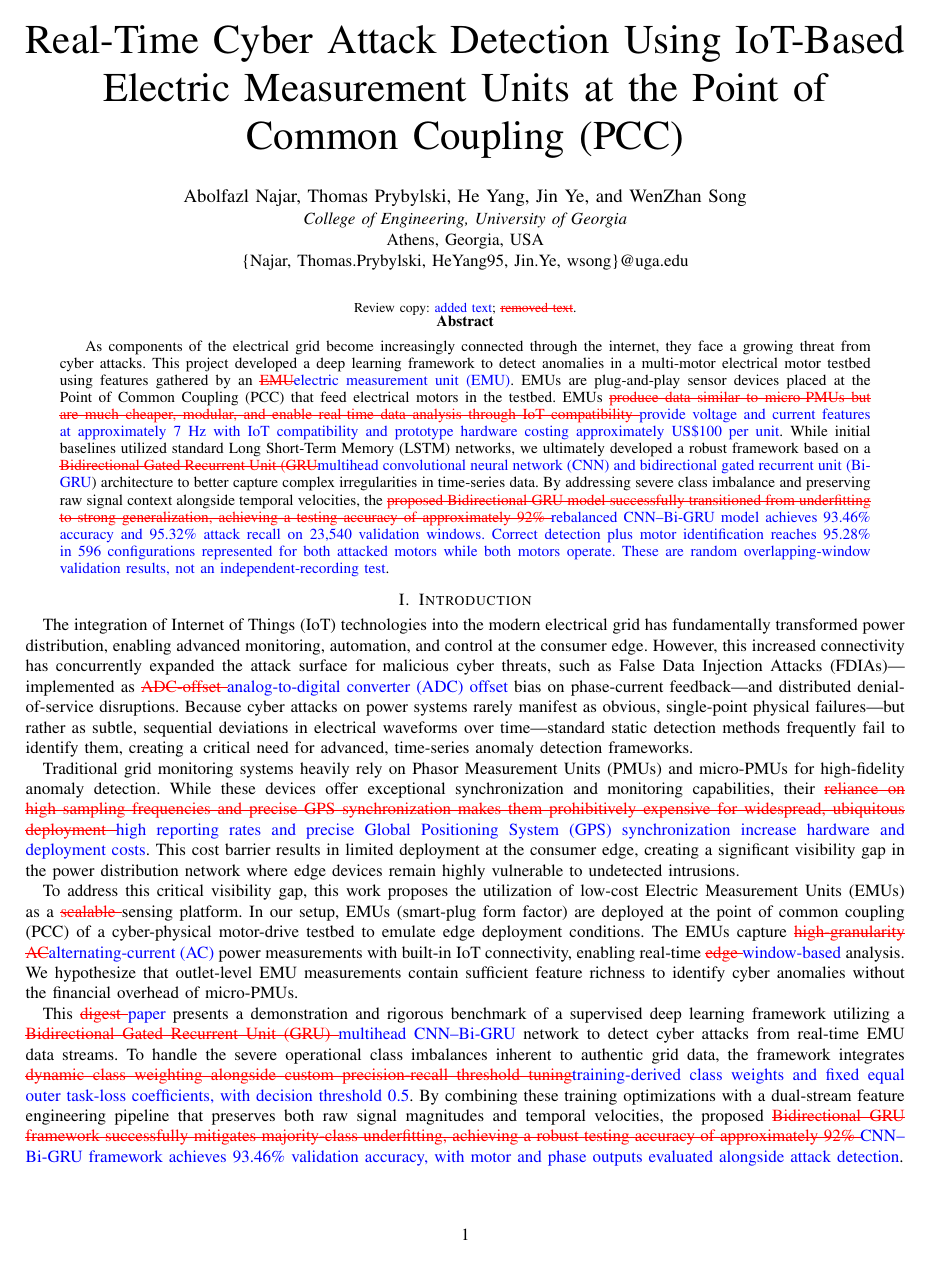
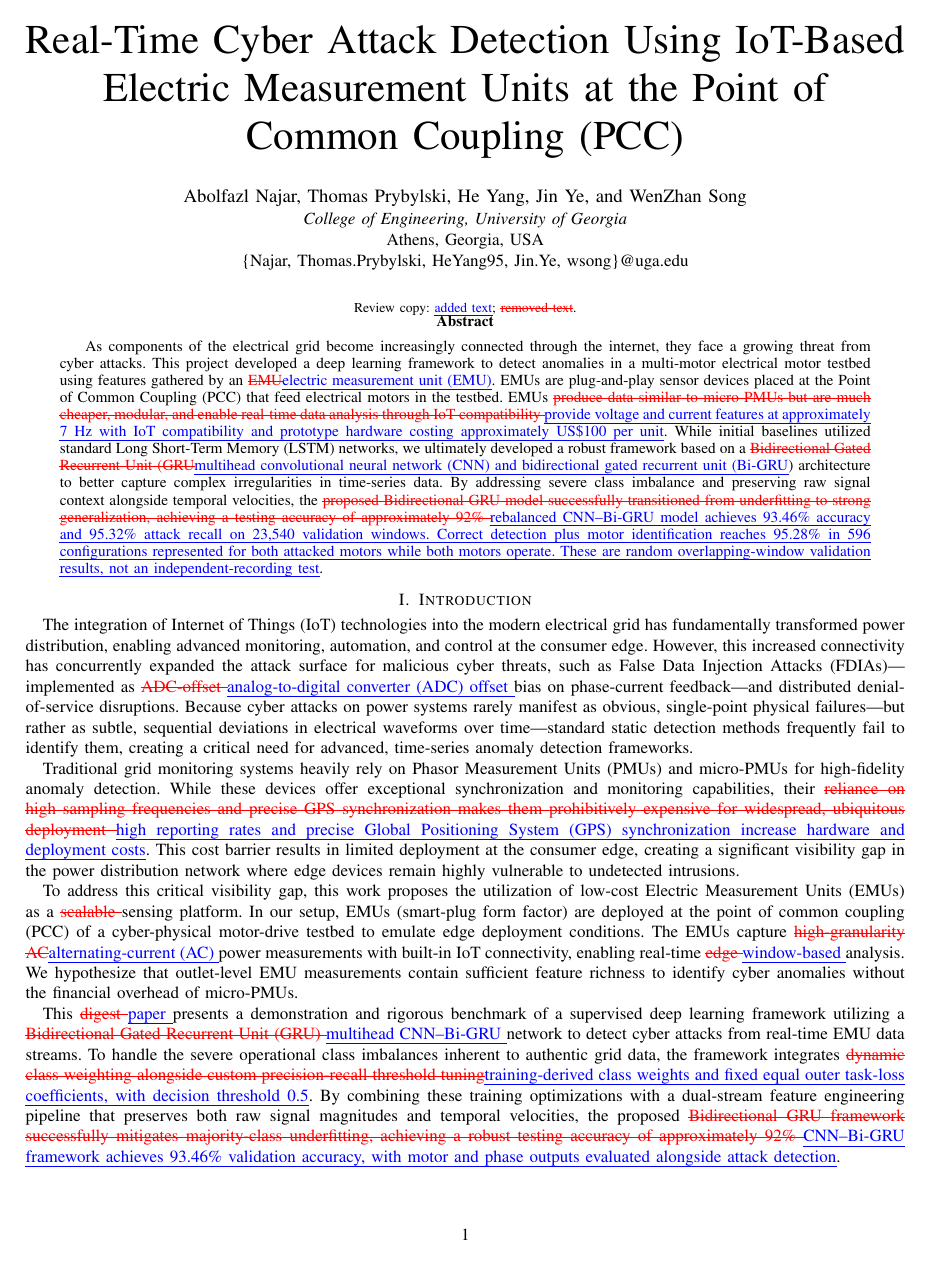
Before and after one commit to anajar2198/APEC2027-Cyber-Attack-Detection, a LaTeX paper (diff.tex): page 1 of 9. Compiled offline with pdfLaTeX; a missing font is replaced by an installed copy or a similar font; a LaTeX package or settings file that is missing is left out.

Commit message:
Underline blue additions in printable review diff

```diff
--- a/diff.tex
+++ b/diff.tex
@@ -124,7 +124,7 @@
 \providecommand{\bstctlcite}[1]{}
 \usepackage[normalem]{ulem}
 \emergencystretch=3em
-\renewcommand{\DIFadd}[1]{{\protect\color{blue}#1}}
+\renewcommand{\DIFadd}[1]{{\protect\color{blue}\protect\uline{#1}}}
 \renewcommand{\DIFdel}[1]{{\protect\color{red}\protect\sout{#1}}}
 \newcommand{\APECReviewOldTableA}{%
 \begin{table}[H]
@@ -149,41 +149,41 @@
 }
 \newcommand{\APECReviewNewTableA}{%
 \begin{table}[!t]
-\centering
-\caption{Attack detection on 23,540 validation windows. Rates are percentages; FPR denotes false-positive rate. Panel A uses matched attack-only training; panel B includes multihead pretraining and rebalanced fine-tuning.}
+\centering\color{blue}
+\caption{\DIFadd{Attack detection on 23,540 validation windows. Rates are percentages; FPR denotes false-positive rate. Panel A uses matched attack-only training; panel B includes multihead pretraining and rebalanced fine-tuning.}}
 \label{tab:comparison}
 \setlength{\tabcolsep}{3pt}
 \small
 \begin{tabular}{lrrrr}
 \toprule
-Model & Accuracy & Bal. acc. & Recall & FPR \\
+\DIFadd{Model} & \DIFadd{Accuracy} & \DIFadd{Bal. acc.} & \DIFadd{Recall} & \DIFadd{FPR} \\
 \midrule
-\multicolumn{5}{l}{\textit{A. Matched attack-only baselines}} \\
-Always attack & 80.35 & 50.00 & 100.00 & 100.00 \\
-LSTM & 84.89 & 64.15 & 98.33 & 70.04 \\
-CNN--LSTM & 89.81 & 85.33 & 92.71 & 22.05 \\
-CNN--Bi-GRU & 89.00 & 85.16 & 91.49 & 21.16 \\
+\multicolumn{5}{l}{\DIFadd{\textit{A. Matched attack-only baselines}}} \\
+\DIFadd{Always attack} & \DIFadd{80.35} & \DIFadd{50.00} & \DIFadd{100.00} & \DIFadd{100.00} \\
+\DIFadd{LSTM} & \DIFadd{84.89} & \DIFadd{64.15} & \DIFadd{98.33} & \DIFadd{70.04} \\
+\DIFadd{CNN--LSTM} & \DIFadd{89.81} & \DIFadd{85.33} & \DIFadd{92.71} & \DIFadd{22.05} \\
+\DIFadd{CNN--Bi-GRU} & \DIFadd{89.00} & \DIFadd{85.16} & \DIFadd{91.49} & \DIFadd{21.16} \\
 \midrule
-\multicolumn{5}{l}{\textit{B. Rebalanced multihead model}} \\
-CNN--Bi-GRU (proposed) & 93.46 & 90.59 & 95.32 & 14.14 \\
+\multicolumn{5}{l}{\DIFadd{\textit{B. Rebalanced multihead model}}} \\
+\DIFadd{CNN--Bi-GRU (proposed)} & \DIFadd{93.46} & \DIFadd{90.59} & \DIFadd{95.32} & \DIFadd{14.14} \\
 \bottomrule
 \end{tabular}
 \end{table}
 }
 \newcommand{\APECReviewNewTableB}{%
 \begin{table}[!t]
-\centering
-\caption{Motor identification for 596 configurations represented for both attacked motors. All 8,841 windows are attack-labeled.}
+\centering\color{blue}
+\caption{\DIFadd{Motor identification for 596 configurations represented for both attacked motors. All 8,841 windows are attack-labeled.}}
 \label{tab:matched_motor_settings}
 \small
 \setlength{\tabcolsep}{4pt}
 \begin{tabular}{lrrr}
 \toprule
-\shortstack{Attacked\\motor} & \shortstack{Attack\\windows} & \shortstack{Conditional\\identity (\%)} & \shortstack{Detection +\\identity (\%)} \\
+\shortstack{\DIFadd{Attacked}\\\DIFadd{motor}} & \shortstack{\DIFadd{Attack}\\\DIFadd{windows}} & \shortstack{\DIFadd{Conditional}\\\DIFadd{identity (\%)}} & \shortstack{\DIFadd{Detection +}\\\DIFadd{identity (\%)}} \\
 \midrule
-ACIM & 4,475 & 100.00 & 95.26 \\
-PMSM & 4,366 & 100.00 & 95.30 \\
-Combined & 8,841 & 100.00 & 95.28 \\
+\DIFadd{ACIM} & \DIFadd{4,475} & \DIFadd{100.00} & \DIFadd{95.26} \\
+\DIFadd{PMSM} & \DIFadd{4,366} & \DIFadd{100.00} & \DIFadd{95.30} \\
+\DIFadd{Combined} & \DIFadd{8,841} & \DIFadd{100.00} & \DIFadd{95.28} \\
 \bottomrule
 \end{tabular}
 \end{table}
@@ -202,7 +202,7 @@ Athens, Georgia, USA\\
 \{Najar, Thomas.Prybylski, HeYang95, Jin.Ye, wsong\}@uga.edu}}
 \DIFaddend \maketitle
 \pagestyle{plain}\thispagestyle{plain}
-\begin{center}\footnotesize Review copy: \textcolor{blue}{added text}; \textcolor{red}{\sout{removed text}}.\end{center}
+\begin{center}\footnotesize Review copy: \textcolor{blue}{\uline{added text}}; \textcolor{red}{\sout{removed text}}.\end{center}
 \DIFaddbegin \raggedbottom
 \DIFaddend
 
```
Also changed, not shown: README_paper.txt, diff.pdf, diff.tex (14 more changed lines), 4 other files.
